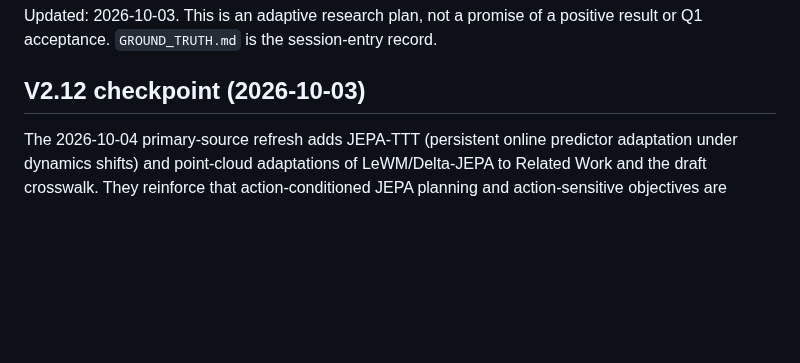
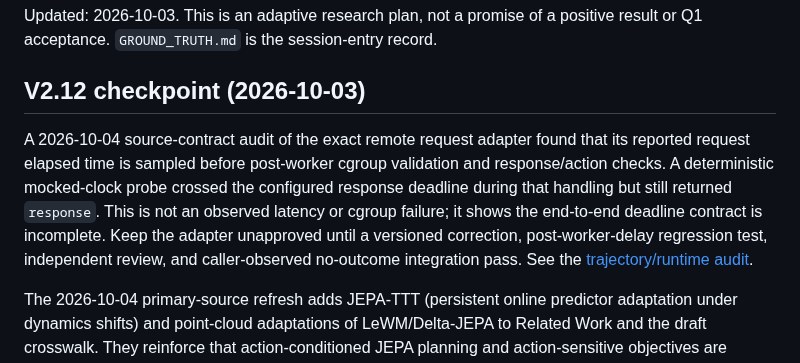
Before and after one commit to dakiemdarktharr/caissa-jepa, a Markdown page: ROADMAP.md, the part around the change. Drawn GitHub-style; blank space fills up the shorter version.

Commit message:
Record request response deadline gate

```diff
--- a/ROADMAP.md
+++ b/ROADMAP.md
@@ -3,6 +3,16 @@
 Updated: 2026-10-03. This is an adaptive research plan, not a promise of a positive result or Q1 acceptance. `GROUND_TRUTH.md` is the session-entry record.
 
 ## V2.12 checkpoint (2026-10-03)
+
+A 2026-10-04 source-contract audit of the exact remote request adapter found
+that its reported request elapsed time is sampled before post-worker cgroup
+validation and response/action checks. A deterministic mocked-clock probe
+crossed the configured response deadline during that handling but still
+returned `response`. This is not an observed latency or cgroup failure; it
+shows the end-to-end deadline contract is incomplete. Keep the adapter
+unapproved until a versioned correction, post-worker-delay regression test,
+independent review, and caller-observed no-outcome integration pass. See the
+[trajectory/runtime audit](docs/V212_TRAJECTORY_AND_RUNTIME_AUDIT_01.md).
 
 The 2026-10-04 primary-source refresh adds JEPA-TTT (persistent online
 predictor adaptation under dynamics shifts) and point-cloud adaptations of
```
